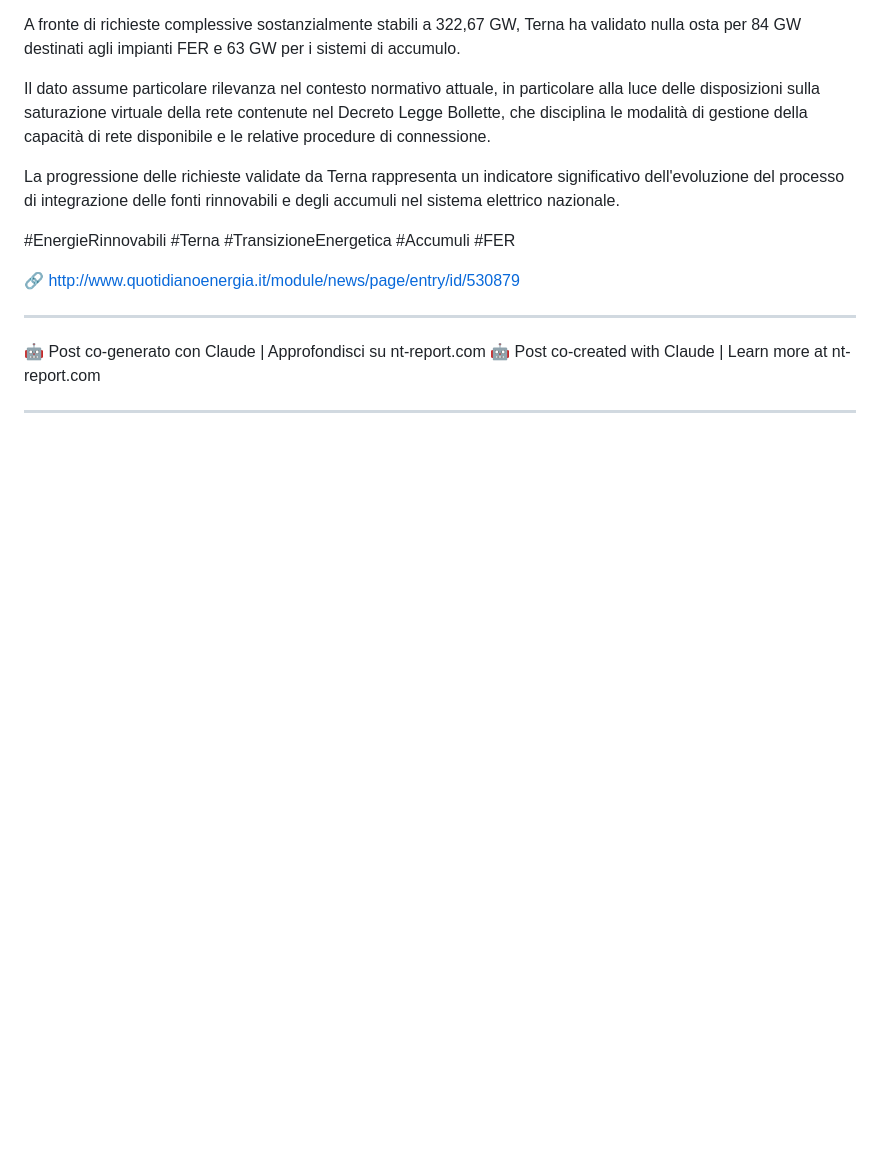
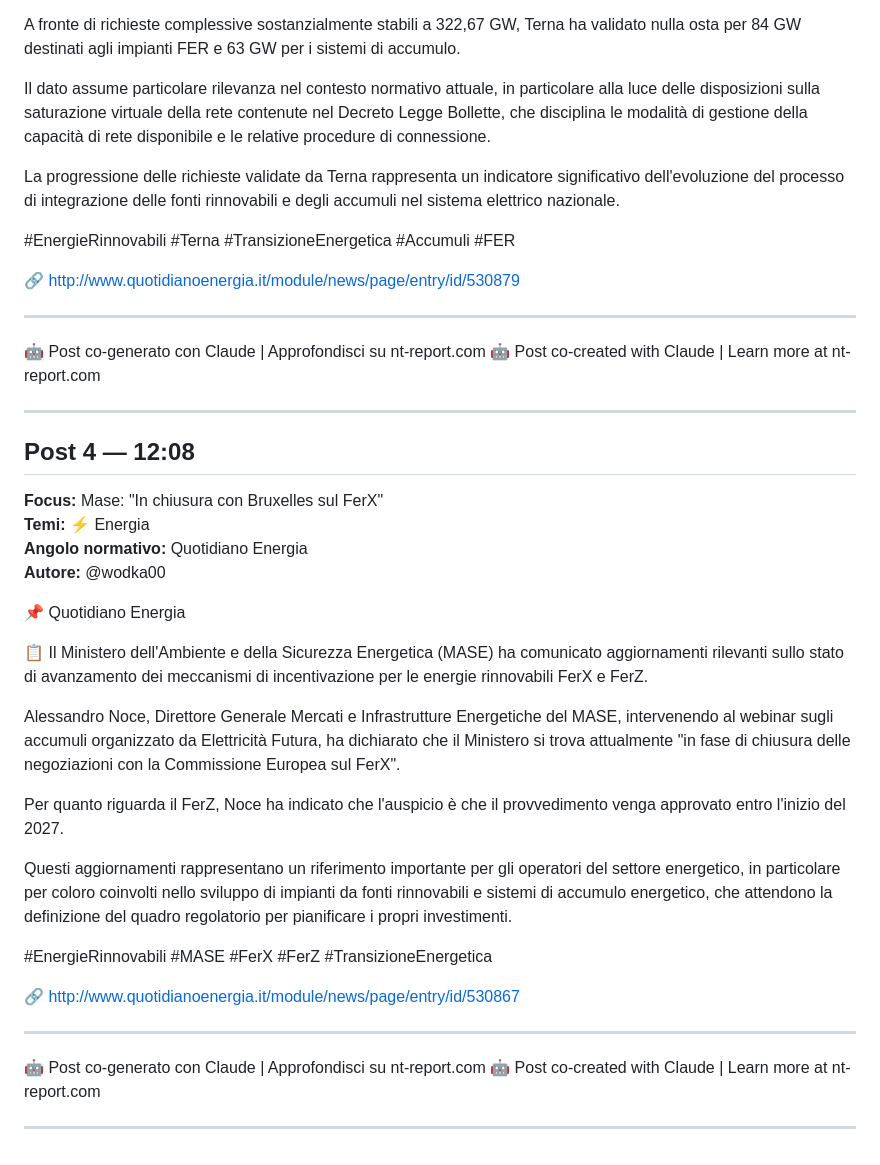
Before and after one commit to wodka2000/-nt-report-api, a Markdown page: reports/2026-04-16.md, the part around the change. Rendered like a GitHub page; blank space fills up the shorter version.

Commit message:
report: monitor post 2026-04-16 (Quotidiano Energia)

```diff
--- a/reports/2026-04-16.md
+++ b/reports/2026-04-16.md
@@ -83,3 +83,30 @@ La progressione delle richieste validate da Terna rappresenta un indicatore sign
 🤖 Post co-created with Claude | Learn more at nt-report.com
 
 ---
+
+## Post 4 — 12:08
+
+**Focus:** Mase: "In chiusura con Bruxelles sul FerX"
+**Temi:** ⚡ Energia
+**Angolo normativo:** Quotidiano Energia
+**Autore:** @wodka00
+
+📌 Quotidiano Energia
+
+📋 Il Ministero dell'Ambiente e della Sicurezza Energetica (MASE) ha comunicato aggiornamenti rilevanti sullo stato di avanzamento dei meccanismi di incentivazione per le energie rinnovabili FerX e FerZ.
+
+Alessandro Noce, Direttore Generale Mercati e Infrastrutture Energetiche del MASE, intervenendo al webinar sugli accumuli organizzato da Elettricità Futura, ha dichiarato che il Ministero si trova attualmente "in fase di chiusura delle negoziazioni con la Commissione Europea sul FerX".
+
+Per quanto riguarda il FerZ, Noce ha indicato che l'auspicio è che il provvedimento venga approvato entro l'inizio del 2027.
+
+Questi aggiornamenti rappresentano un riferimento importante per gli operatori del settore energetico, in particolare per coloro coinvolti nello sviluppo di impianti da fonti rinnovabili e sistemi di accumulo energetico, che attendono la definizione del quadro regolatorio per pianificare i propri investimenti.
+
+#EnergieRinnovabili #MASE #FerX #FerZ #TransizioneEnergetica
+
+🔗 http://www.quotidianoenergia.it/module/news/page/entry/id/530867
+
+---
+🤖 Post co-generato con Claude | Approfondisci su nt-report.com
+🤖 Post co-created with Claude | Learn more at nt-report.com
+
+---
```
